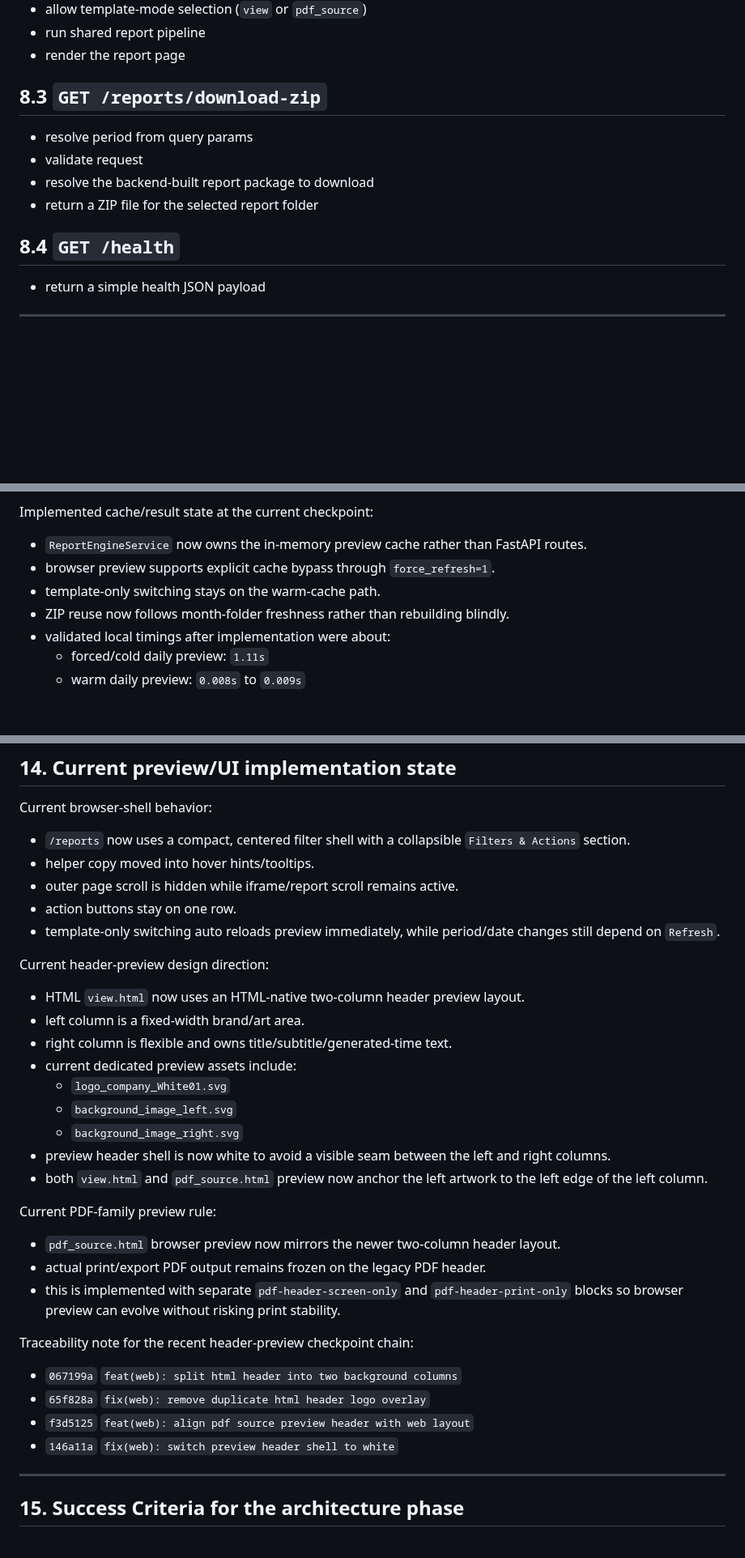
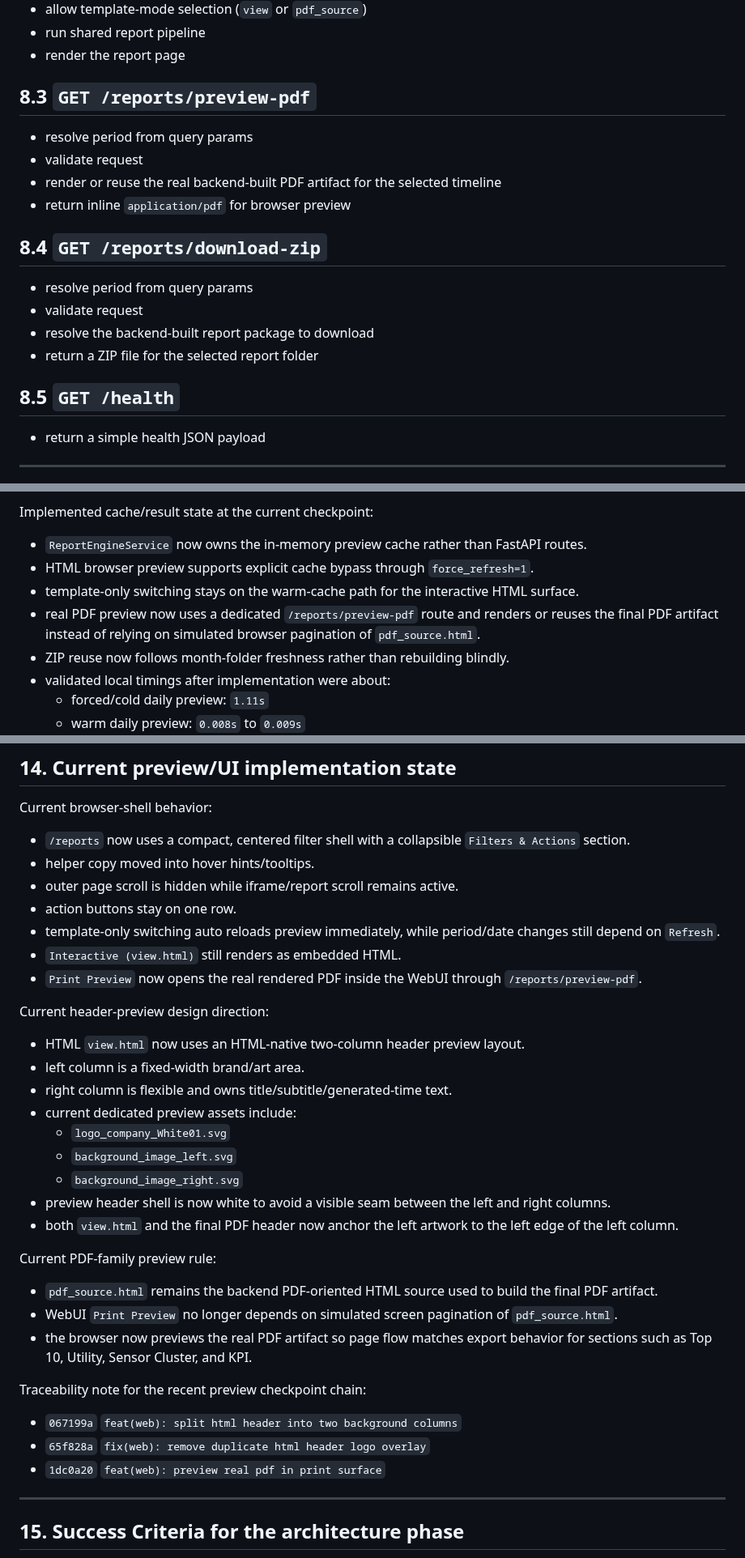
Before and after one commit to trantuyen1991/ETL_EMS_REPORT, a Markdown page: docs/workflows/web_gui_architecture_plan.md, 3 parts joined by grey strips. Shown at 81% size. Drawn GitHub-style; blank space fills up the shorter version.

```diff
--- a/docs/workflows/web_gui_architecture_plan.md
+++ b/docs/workflows/web_gui_architecture_plan.md
@@ -129,13 +129,19 @@ The web layer should not:
 - run shared report pipeline
 - render the report page
 
-## 8.3 `GET /reports/download-zip`
+## 8.3 `GET /reports/preview-pdf`
+- resolve period from query params
+- validate request
+- render or reuse the real backend-built PDF artifact for the selected timeline
+- return inline `application/pdf` for browser preview
+
+## 8.4 `GET /reports/download-zip`
 - resolve period from query params
 - validate request
 - resolve the backend-built report package to download
 - return a ZIP file for the selected report folder
 
-## 8.4 `GET /health`
+## 8.5 `GET /health`
 - return a simple health JSON payload
 
 ---
@@ -262,8 +268,9 @@ Recommended cache-key shape:
 
 Implemented cache/result state at the current checkpoint:
 - `ReportEngineService` now owns the in-memory preview cache rather than FastAPI routes.
-- browser preview supports explicit cache bypass through `force_refresh=1`.
-- template-only switching stays on the warm-cache path.
+- HTML browser preview supports explicit cache bypass through `force_refresh=1`.
+- template-only switching stays on the warm-cache path for the interactive HTML surface.
+- real PDF preview now uses a dedicated `/reports/preview-pdf` route and renders or reuses the final PDF artifact instead of relying on simulated browser pagination of `pdf_source.html`.
 - ZIP reuse now follows month-folder freshness rather than rebuilding blindly.
 - validated local timings after implementation were about:
   - forced/cold daily preview: `1.11s`
@@ -291,6 +298,8 @@ Current browser-shell behavior:
 - outer page scroll is hidden while iframe/report scroll remains active.
 - action buttons stay on one row.
 - template-only switching auto reloads preview immediately, while period/date changes still depend on `Refresh`.
+- `Interactive (view.html)` still renders as embedded HTML.
+- `Print Preview` now opens the real rendered PDF inside the WebUI through `/reports/preview-pdf`.
 
 Current header-preview design direction:
 - HTML `view.html` now uses an HTML-native two-column header preview layout.
@@ -301,18 +310,17 @@ Current header-preview design direction:
   - `background_image_left.svg`
   - `background_image_right.svg`
 - preview header shell is now white to avoid a visible seam between the left and right columns.
-- both `view.html` and `pdf_source.html` preview now anchor the left artwork to the left edge of the left column.
+- both `view.html` and the final PDF header now anchor the left artwork to the left edge of the left column.
 
 Current PDF-family preview rule:
-- `pdf_source.html` browser preview now mirrors the newer two-column header layout.
-- actual print/export PDF output remains frozen on the legacy PDF header.
-- this is implemented with separate `pdf-header-screen-only` and `pdf-header-print-only` blocks so browser preview can evolve without risking print stability.
+- `pdf_source.html` remains the backend PDF-oriented HTML source used to build the final PDF artifact.
+- WebUI `Print Preview` no longer depends on simulated screen pagination of `pdf_source.html`.
+- the browser now previews the real PDF artifact so page flow matches export behavior for sections such as Top 10, Utility, Sensor Cluster, and KPI.
 
-Traceability note for the recent header-preview checkpoint chain:
+Traceability note for the recent preview checkpoint chain:
 - `067199a` `feat(web): split html header into two background columns`
 - `65f828a` `fix(web): remove duplicate html header logo overlay`
-- `f3d5125` `feat(web): align pdf source preview header with web layout`
-- `146a11a` `fix(web): switch preview header shell to white`
+- `1dc0a20` `feat(web): preview real pdf in print surface`
 
 ---
 
```
Also changed, not shown: docs/report_spec.md (+11 -3 lines), docs/workflows/web_gui_phase1_checklist.md (+9 -9 lines).
